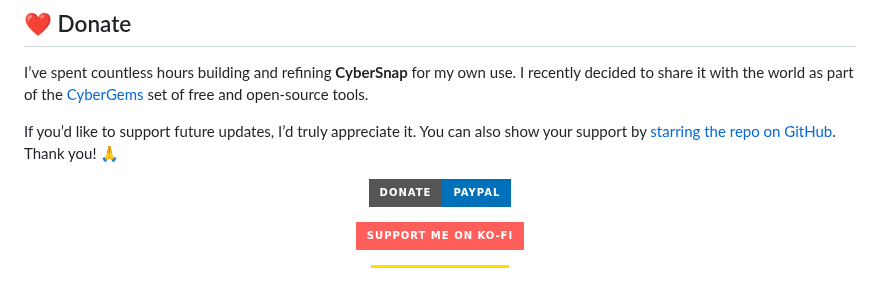
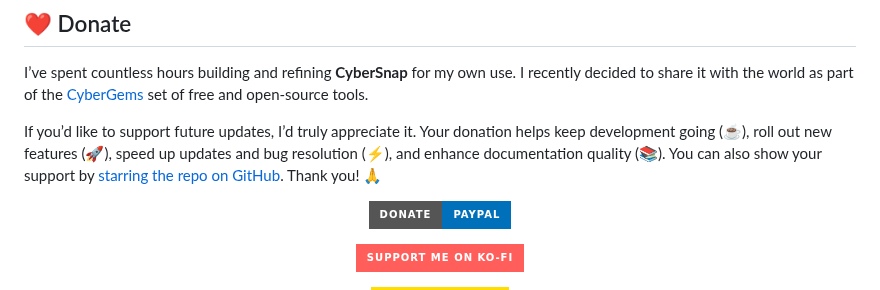
Before and after one commit to CyberGems/CyberSnap, a Markdown page: README.md, the part around the change. Drawn GitHub-style; badges without logos.

Commit message:
Add compact Why Donate line to Donate section

```diff
--- a/README.md
+++ b/README.md
@@ -207,7 +207,7 @@ This project also builds on open-source components including Tesseract OCR, ZXin
 
 I’ve spent countless hours building and refining **CyberSnap** for my own use. I recently decided to share it with the world as part of the [CyberGems](https://github.com/CyberGems#-all-apps--repositories) set of free and open-source tools.
 
-If you’d like to support future updates, I’d truly appreciate it. You can also show your support by [starring the repo on GitHub](https://github.com/CyberGems/CyberSnap). Thank you! 🙏
+If you’d like to support future updates, I’d truly appreciate it. Your donation helps keep development going (☕), roll out new features (🚀), speed up updates and bug resolution (⚡), and enhance documentation quality (📚). You can also show your support by [starring the repo on GitHub](https://github.com/CyberGems/CyberSnap). Thank you! 🙏
 
 <p align="center">
   <a href="https://www.paypal.com/donate/?hosted_button_id=M4PY3UPJA5Y6Q"><img src="https://img.shields.io/badge/Donate-PayPal-0070BA?style=for-the-badge&logo=paypal" alt="Donate via PayPal" /></a>
```
